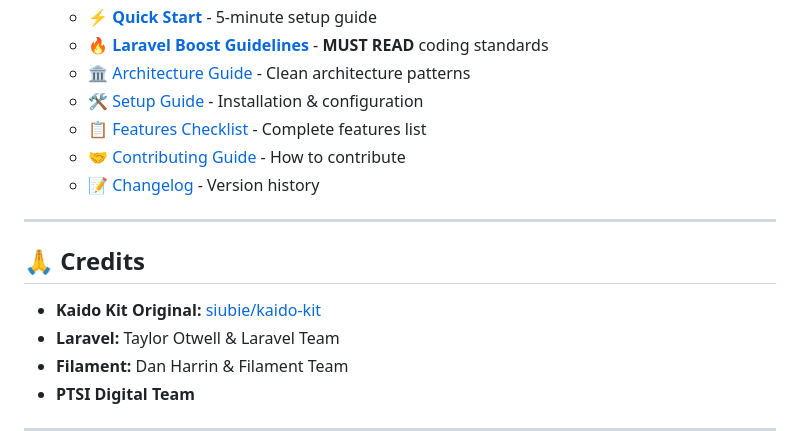
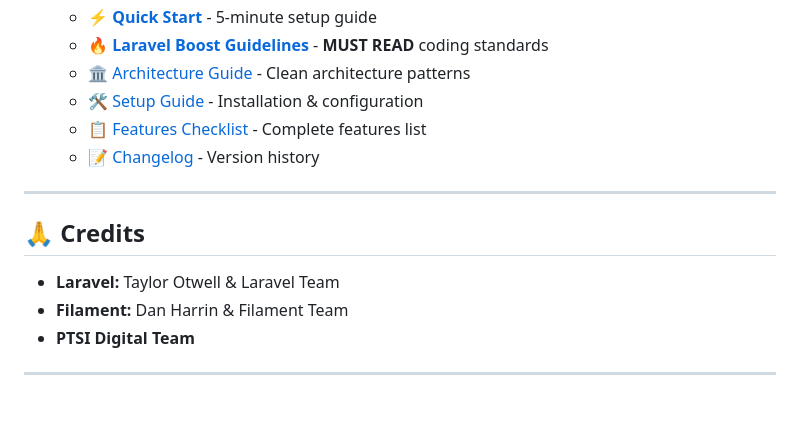
Before and after one commit to marloxxx/ptsi-project-management, a Markdown page: README.md, the part around the change. GitHub-like rendering; blank space fills up the shorter version.

```diff
--- a/README.md
+++ b/README.md
@@ -399,14 +399,12 @@ MIT © PT Surveyor Indonesia — Divisi Teknologi Informasi
   - 🏛️ [Architecture Guide](./ARCHITECTURE.md) - Clean architecture patterns
   - 🛠️ [Setup Guide](./SETUP.md) - Installation & configuration
   - 📋 [Features Checklist](./FEATURES.md) - Complete features list
-  - 🤝 [Contributing Guide](./CONTRIBUTING.md) - How to contribute
   - 📝 [Changelog](./CHANGELOG.md) - Version history
 
 ---
 
 ## 🙏 Credits
 
-- **Kaido Kit Original:** [siubie/kaido-kit](https://github.com/siubie/kaido-kit)
 - **Laravel:** Taylor Otwell & Laravel Team
 - **Filament:** Dan Harrin & Filament Team
 - **PTSI Digital Team**
```
Also changed, not shown: CONTRIBUTING.md (deleted, +0 -249 lines).
